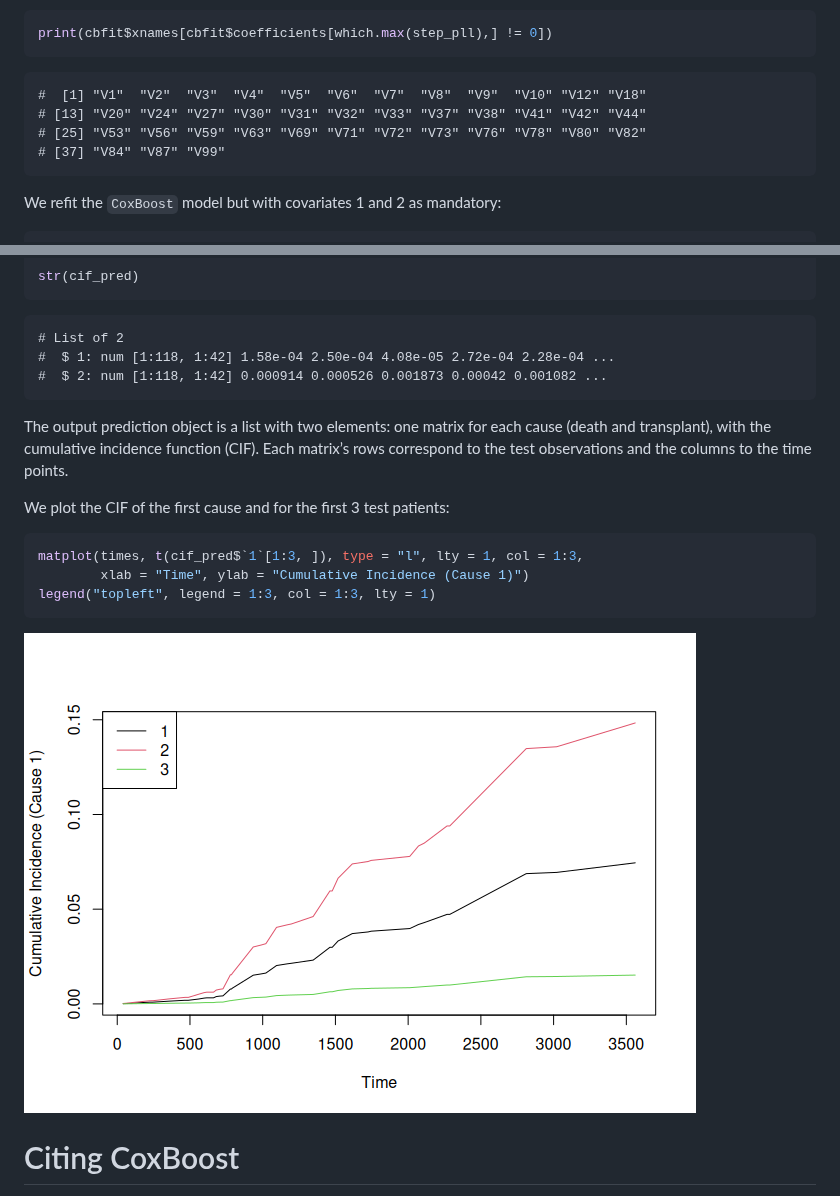
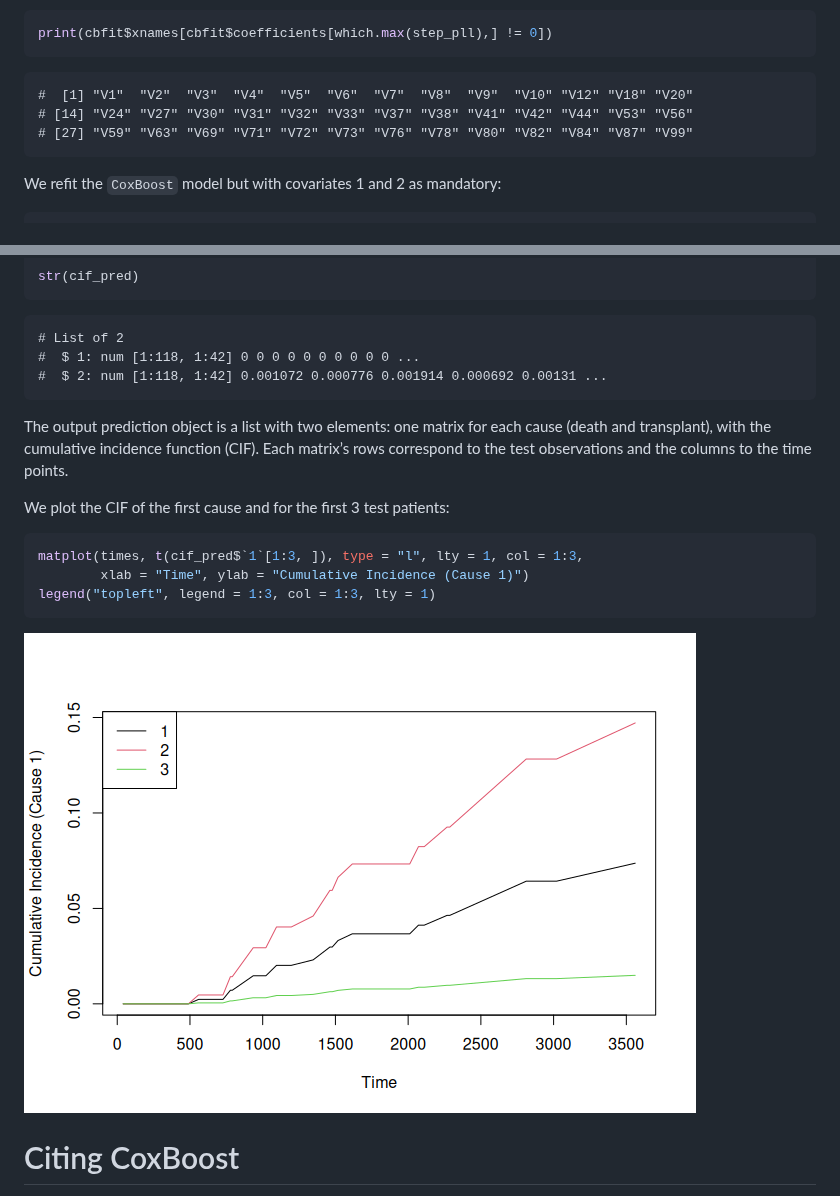
Before and after one commit to binderh/CoxBoost, a Markdown page: README.md, 2 parts joined by grey strips. Drawn GitHub-style; pictures changed too: man/figures/README-unnamed-chunk-9-1.png.

Commit message:
re-render README file

````diff
--- a/README.md
+++ b/README.md
@@ -102,10 +102,9 @@ maximal test set partial log-likelihood:
 print(cbfit$xnames[cbfit$coefficients[which.max(step_pll),] != 0])
 ```
 
-    #  [1] "V1"  "V2"  "V3"  "V4"  "V5"  "V6"  "V7"  "V8"  "V9"  "V10" "V12" "V18"
-    # [13] "V20" "V24" "V27" "V30" "V31" "V32" "V33" "V37" "V38" "V41" "V42" "V44"
-    # [25] "V53" "V56" "V59" "V63" "V69" "V71" "V72" "V73" "V76" "V78" "V80" "V82"
-    # [37] "V84" "V87" "V99"
+    #  [1] "V1"  "V2"  "V3"  "V4"  "V5"  "V6"  "V7"  "V8"  "V9"  "V10" "V12" "V18" "V20"
+    # [14] "V24" "V27" "V30" "V31" "V32" "V33" "V37" "V38" "V41" "V42" "V44" "V53" "V56"
+    # [27] "V59" "V63" "V69" "V71" "V72" "V73" "V76" "V78" "V80" "V82" "V84" "V87" "V99"
 
 We refit the `CoxBoost` model but with covariates 1 and 2 as mandatory:
 
@@ -205,8 +204,8 @@ str(cif_pred)
 ```
 
     # List of 2
-    #  $ 1: num [1:118, 1:42] 1.58e-04 2.50e-04 4.08e-05 2.72e-04 2.28e-04 ...
-    #  $ 2: num [1:118, 1:42] 0.000914 0.000526 0.001873 0.00042 0.001082 ...
+    #  $ 1: num [1:118, 1:42] 0 0 0 0 0 0 0 0 0 0 ...
+    #  $ 2: num [1:118, 1:42] 0.001072 0.000776 0.001914 0.000692 0.00131 ...
 
 The output prediction object is a list with two elements: one matrix for
 each cause (death and transplant), with the cumulative incidence
````
Also changed, not shown: 1 other file.
